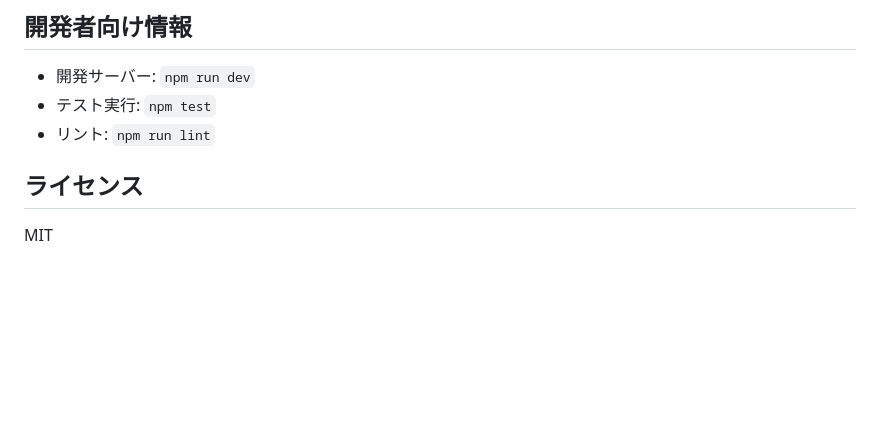
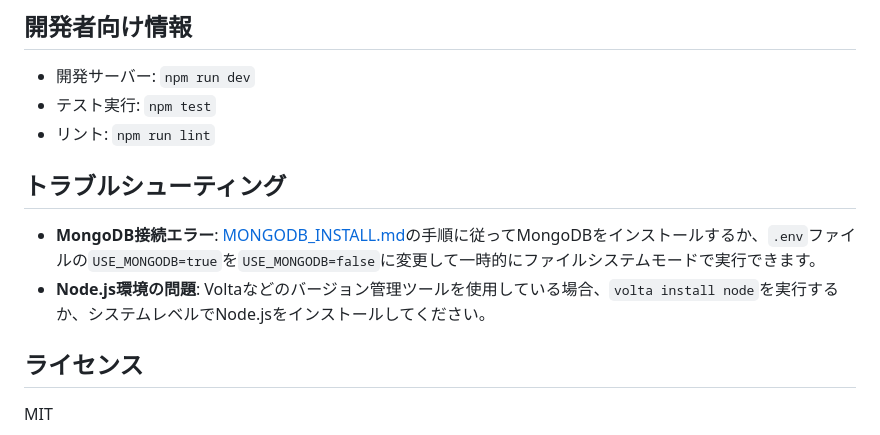
Before and after one commit to tawada/ClaudeCodeOrchestra, a Markdown page: README.md, the part around the change. Drawn GitHub-style; blank space fills up the shorter version.

```diff
--- a/README.md
+++ b/README.md
@@ -102,6 +102,12 @@ npm start
 - テスト実行: `npm test`
 - リント: `npm run lint`
 
+
+## トラブルシューティング
+
+- **MongoDB接続エラー**: [MONGODB_INSTALL.md](MONGODB_INSTALL.md)の手順に従ってMongoDBをインストールするか、`.env`ファイルの`USE_MONGODB=true`を`USE_MONGODB=false`に変更して一時的にファイルシステムモードで実行できます。
+- **Node.js環境の問題**: Voltaなどのバージョン管理ツールを使用している場合、`volta install node`を実行するか、システムレベルでNode.jsをインストールしてください。
+
 ## ライセンス
 
 MIT
```
